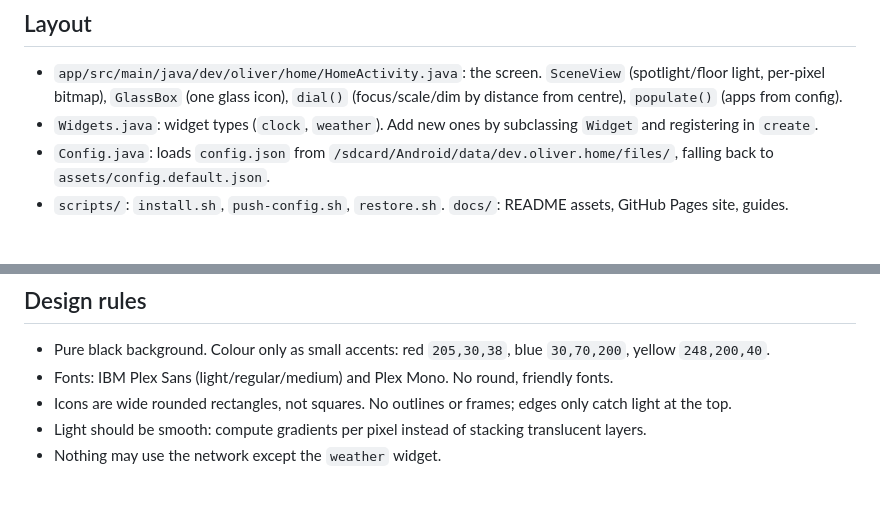
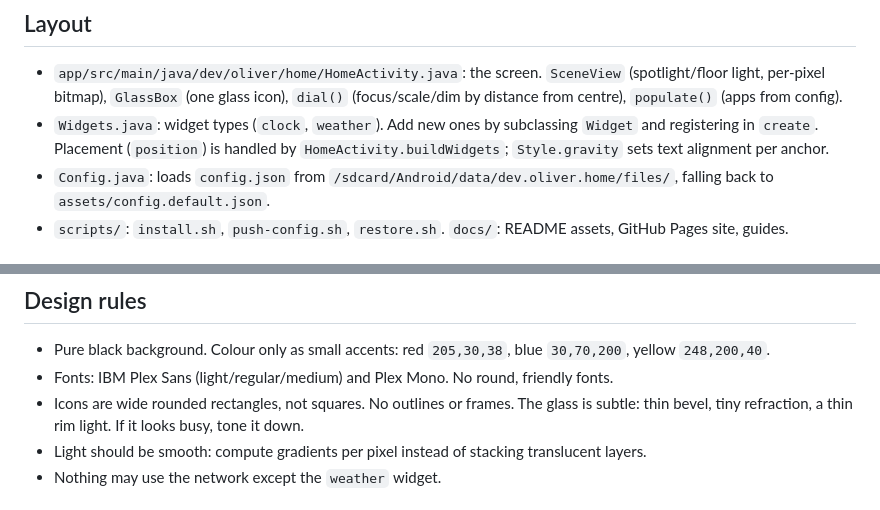
Before and after one commit to oliverweissl/RietveldTV, a Markdown page: CLAUDE.md, 2 parts joined by grey strips. Drawn GitHub-style.

```diff
--- a/CLAUDE.md
+++ b/CLAUDE.md
@@ -4,7 +4,7 @@ Android TV launcher. Plain Android Views + Canvas, no AndroidX, no dependencies.
 
 ## Layout
 - `app/src/main/java/dev/oliver/home/HomeActivity.java`: the screen. `SceneView` (spotlight/floor light, per-pixel bitmap), `GlassBox` (one glass icon), `dial()` (focus/scale/dim by distance from centre), `populate()` (apps from config).
-- `Widgets.java`: widget types (`clock`, `weather`). Add new ones by subclassing `Widget` and registering in `create`.
+- `Widgets.java`: widget types (`clock`, `weather`). Add new ones by subclassing `Widget` and registering in `create`. Placement (`position`) is handled by `HomeActivity.buildWidgets`; `Style.gravity` sets text alignment per anchor.
 - `Config.java`: loads `config.json` from `/sdcard/Android/data/dev.oliver.home/files/`, falling back to `assets/config.default.json`.
 - `scripts/`: `install.sh`, `push-config.sh`, `restore.sh`. `docs/`: README assets, GitHub Pages site, guides.
 
@@ -21,7 +21,7 @@ Look at the screenshot before saying a visual change works. Check the first app,
 ## Design rules
 - Pure black background. Colour only as small accents: red `205,30,38`, blue `30,70,200`, yellow `248,200,40`.
 - Fonts: IBM Plex Sans (light/regular/medium) and Plex Mono. No round, friendly fonts.
-- Icons are wide rounded rectangles, not squares. No outlines or frames; edges only catch light at the top.
+- Icons are wide rounded rectangles, not squares. No outlines or frames. The glass is subtle: thin bevel, tiny refraction, a thin rim light. If it looks busy, tone it down.
 - Light should be smooth: compute gradients per pixel instead of stacking translucent layers.
 - Nothing may use the network except the `weather` widget.
 
```
Also changed, not shown: README.md (+8 -5 lines), docs/CUSTOMIZE-WITH-CLAUDE.md (+7 -3 lines), docs/screenshot-widgets.png, docs/screenshot.png, 5 other files.
